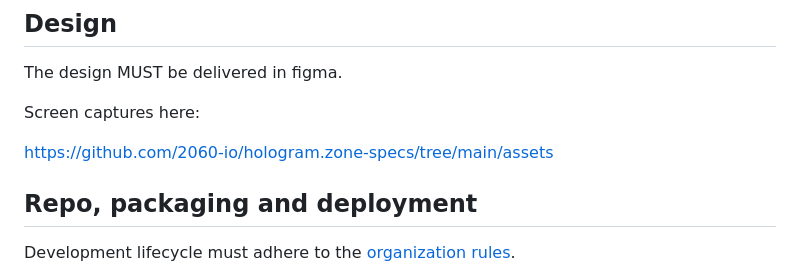
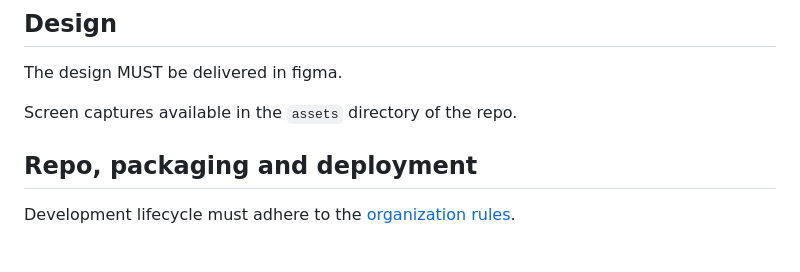
Before and after one commit to 2060-io/hologram.zone-specs, a Markdown page: spec.md, the part around the change. Rendered like a GitHub page; blank space fills up the shorter version.

Commit message:
added screen captures
Signed-off-by: Fabrice Rochette <f@2060.io>

```diff
--- a/spec.md
+++ b/spec.md
@@ -248,9 +248,7 @@ Texts and other internationalizable elements MUST be in a directory/files organi
 
 The design MUST be delivered in figma.
 
-Screen captures here:
-
-[https://github.com/2060-io/hologram.zone-specs/tree/main/assets](https://github.com/2060-io/hologram.zone-specs/tree/main/assets)
+Screen captures available in the `assets` directory of the repo.
 
 ## Repo, packaging and deployment
 
```
